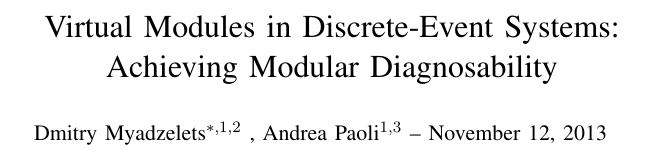
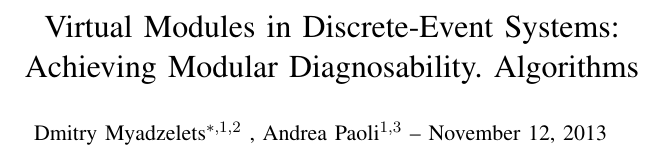
Before and after one commit to DmitryMyadzelets/incremental_analysis, a LaTeX paper (incremental_analysis.tex): part of one column of page 1 of 5, cut so that both start at the same text. Compiled offline with pdfLaTeX.

Commit message:
Updated Title

```diff
--- a/incremental_analysis.tex
+++ b/incremental_analysis.tex
@@ -28,7 +28,7 @@ Systems}, pdfauthor={Dmitry Myadzelets}, bookmarks=false,
 \begin{document}
 
 \title{Virtual Modules in Discrete-Event Systems: \\
-Achieving Modular Diagnosability}
+Achieving Modular Diagnosability. Algorithms}
 \author{
 	Dmitry Myadzelets$^{*,1,2}$
 	, Andrea Paoli$^{1,3}$
```
